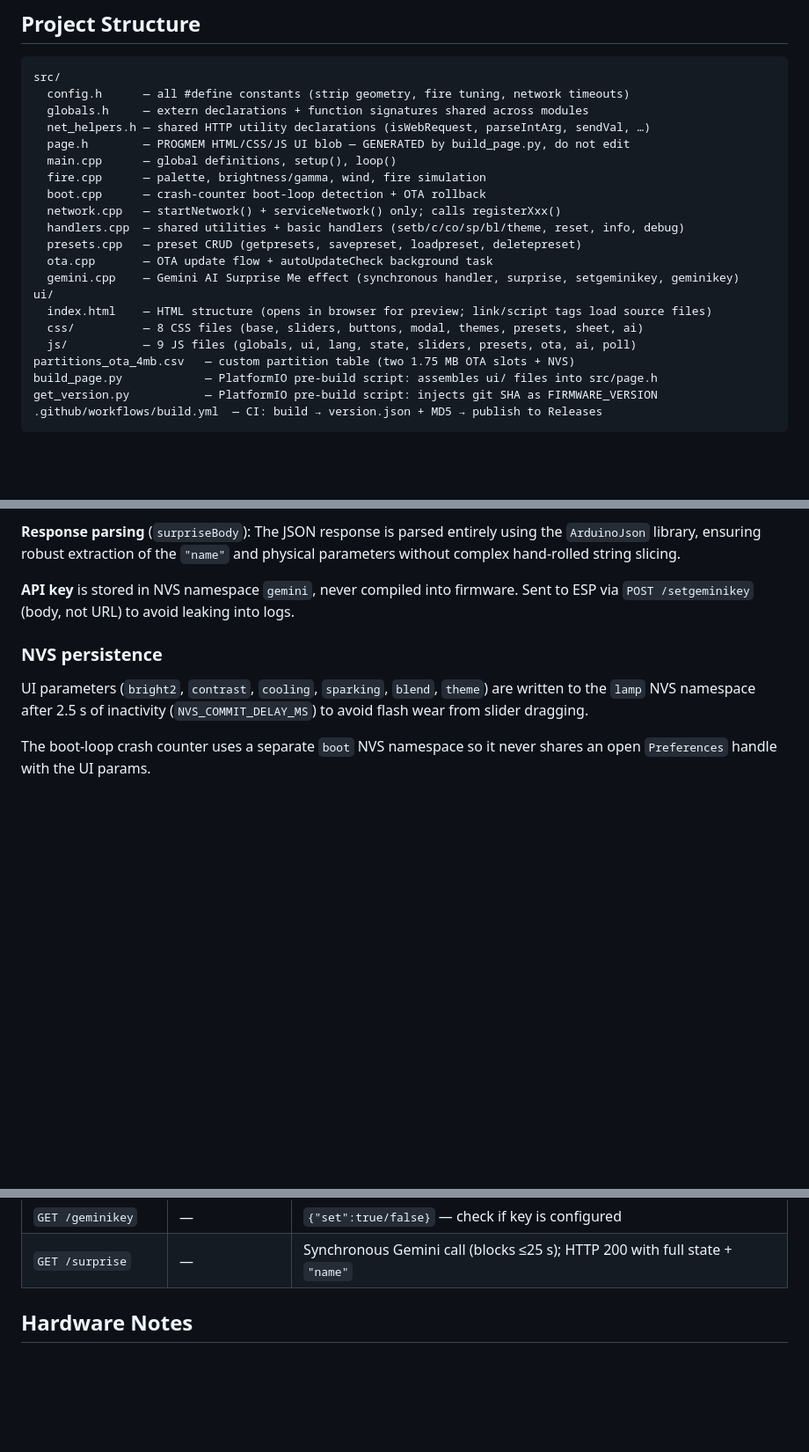
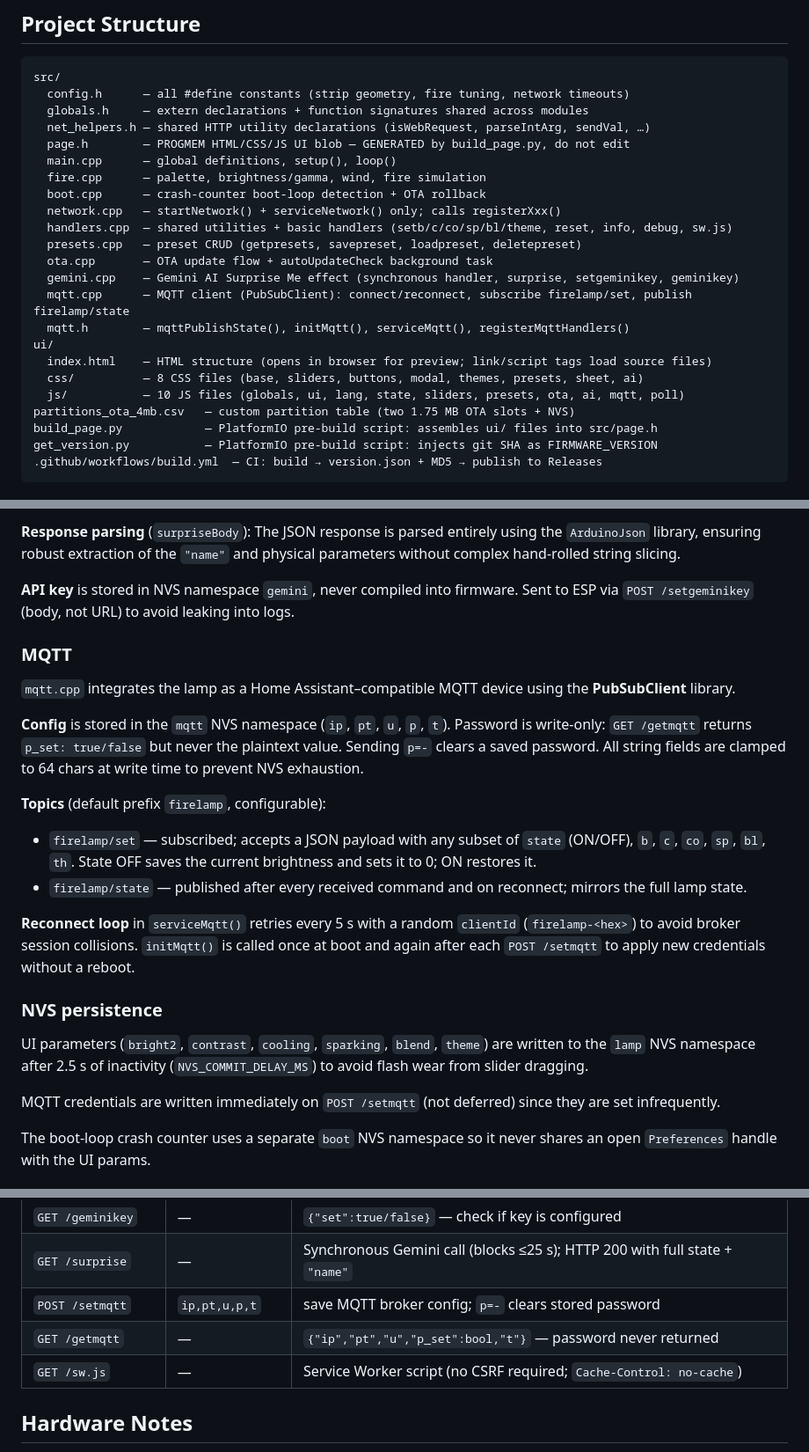
Before and after one commit to MaksimShchuplov/firelamp, a Markdown page: ARCHITECTURE.md, 3 parts joined by grey strips. Shown at 88% size. Drawn GitHub-style; blank space fills up the shorter version.

```diff
--- a/ARCHITECTURE.md
+++ b/ARCHITECTURE.md
@@ -26,14 +26,16 @@ src/
   fire.cpp      — palette, brightness/gamma, wind, fire simulation
   boot.cpp      — crash-counter boot-loop detection + OTA rollback
   network.cpp   — startNetwork() + serviceNetwork() only; calls registerXxx()
-  handlers.cpp  — shared utilities + basic handlers (setb/c/co/sp/bl/theme, reset, info, debug)
+  handlers.cpp  — shared utilities + basic handlers (setb/c/co/sp/bl/theme, reset, info, debug, sw.js)
   presets.cpp   — preset CRUD (getpresets, savepreset, loadpreset, deletepreset)
   ota.cpp       — OTA update flow + autoUpdateCheck background task
   gemini.cpp    — Gemini AI Surprise Me effect (synchronous handler, surprise, setgeminikey, geminikey)
+  mqtt.cpp      — MQTT client (PubSubClient): connect/reconnect, subscribe firelamp/set, publish firelamp/state
+  mqtt.h        — mqttPublishState(), initMqtt(), serviceMqtt(), registerMqttHandlers()
 ui/
   index.html    — HTML structure (opens in browser for preview; link/script tags load source files)
   css/          — 8 CSS files (base, sliders, buttons, modal, themes, presets, sheet, ai)
-  js/           — 9 JS files (globals, ui, lang, state, sliders, presets, ota, ai, poll)
+  js/           — 10 JS files (globals, ui, lang, state, sliders, presets, ota, ai, mqtt, poll)
 partitions_ota_4mb.csv   — custom partition table (two 1.75 MB OTA slots + NVS)
 build_page.py            — PlatformIO pre-build script: assembles ui/ files into src/page.h
 get_version.py           — PlatformIO pre-build script: injects git SHA as FIRMWARE_VERSION
@@ -85,8 +91,22 @@ The lamp is accessible as `http://firelamp.local` (mDNS) and as `firelamp` in th
 
 **API key** is stored in NVS namespace `gemini`, never compiled into firmware. Sent to ESP via `POST /setgeminikey` (body, not URL) to avoid leaking into logs.
 
+### MQTT
+
+`mqtt.cpp` integrates the lamp as a Home Assistant–compatible MQTT device using the **PubSubClient** library.
+
+**Config** is stored in the `mqtt` NVS namespace (`ip`, `pt`, `u`, `p`, `t`). Password is write-only: `GET /getmqtt` returns `p_set: true/false` but never the plaintext value. Sending `p=-` clears a saved password. All string fields are clamped to 64 chars at write time to prevent NVS exhaustion.
+
+**Topics** (default prefix `firelamp`, configurable):
+- `firelamp/set` — subscribed; accepts a JSON payload with any subset of `state` (ON/OFF), `b`, `c`, `co`, `sp`, `bl`, `th`. State OFF saves the current brightness and sets it to 0; ON restores it.
+- `firelamp/state` — published after every received command and on reconnect; mirrors the full lamp state.
+
+**Reconnect loop** in `serviceMqtt()` retries every 5 s with a random `clientId` (`firelamp-<hex>`) to avoid broker session collisions. `initMqtt()` is called once at boot and again after each `POST /setmqtt` to apply new credentials without a reboot.
+
 ### NVS persistence
 UI parameters (`bright2`, `contrast`, `cooling`, `sparking`, `blend`, `theme`) are written to the `lamp` NVS namespace after 2.5 s of inactivity (`NVS_COMMIT_DELAY_MS`) to avoid flash wear from slider dragging.
+
+MQTT credentials are written immediately on `POST /setmqtt` (not deferred) since they are set infrequently.
 
 The boot-loop crash counter uses a separate `boot` NVS namespace so it never shares an open `Preferences` handle with the UI params.
 
@@ -134,6 +154,9 @@ All state-mutating endpoints require header `X-Requested-With: firelamp` (CSRF).
 | `POST /setgeminikey` | body: `key=<str>` | save Gemini API key to NVS (`gemini` namespace); POST body keeps key out of URL/logs |
 | `GET /geminikey` | — | `{"set":true/false}` — check if key is configured |
 | `GET /surprise` | — | Synchronous Gemini call (blocks ≤25 s); HTTP 200 with full state + `"name"` |
+| `POST /setmqtt` | `ip,pt,u,p,t` | save MQTT broker config; `p=-` clears stored password |
+| `GET /getmqtt` | — | `{"ip","pt","u","p_set":bool,"t"}` — password never returned |
+| `GET /sw.js` | — | Service Worker script (no CSRF required; `Cache-Control: no-cache`) |
 
 ## Hardware Notes
 
```
Also changed, not shown: other parts of ARCHITECTURE.md (+5 -1 lines), CODING.md (+5 -3 lines), README.md (+46 -1 lines).
